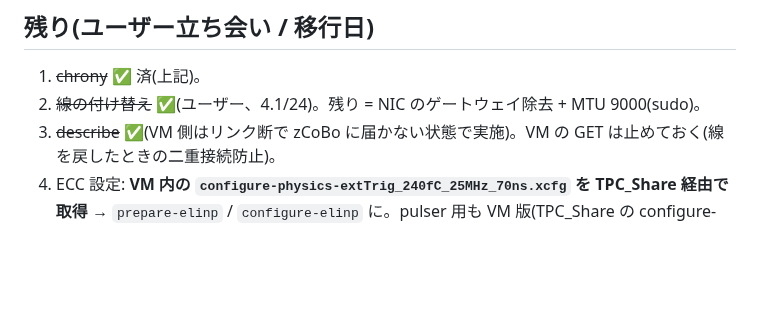
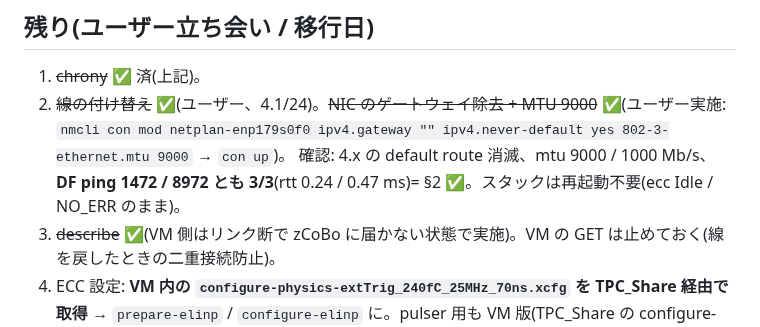
Before and after one commit to aogaki/tpcdaq-rs, a Markdown page: TODO/107_elitpc_host_setup.md, the part around the change. Rendered like a GitHub page; blank space fills up the shorter version.

Commit message:
107: zCoBo 直結 NIC 修正 ✅(ゲートウェイ除去・MTU 9000、DF ping 8972 通過)
Co-Authored-By: Claude Opus 5.5 <noreply@anthropic.com>

```diff
--- a/TODO/107_elitpc_host_setup.md
+++ b/TODO/107_elitpc_host_setup.md
@@ -114,7 +114,9 @@ Last offset −7.3 ms、`Leap status: Normal`、`timedatectl` = `System clock sy
 ## 残り(ユーザー立ち会い / 移行日)
 
 1. ~~chrony~~ ✅ 済(上記)。
-2. ~~線の付け替え~~ ✅(ユーザー、4.1/24)。残り = NIC のゲートウェイ除去 + MTU 9000(sudo)。
+2. ~~線の付け替え~~ ✅(ユーザー、4.1/24)。~~NIC のゲートウェイ除去 + MTU 9000~~ ✅(ユーザー実施:
+   `nmcli con mod netplan-enp179s0f0 ipv4.gateway "" ipv4.never-default yes 802-3-ethernet.mtu 9000` → `con up`)。
+   確認: 4.x の default route 消滅、mtu 9000 / 1000 Mb/s、**DF ping 1472 / 8972 とも 3/3**(rtt 0.24 / 0.47 ms)= §2 ✅。スタックは再起動不要(ecc Idle / NO_ERR のまま)。
 3. ~~describe~~ ✅(VM 側はリンク断で zCoBo に届かない状態で実施)。VM の GET は止めておく(線を戻したときの二重接続防止)。
 4. ECC 設定: **VM 内の `configure-physics-extTrig_240fC_25MHz_70ns.xcfg` を TPC_Share 経由で取得** → `prepare-elinp` / `configure-elinp` に。pulser 用も VM 版(TPC_Share の configure-pulser.xcfg、md5 86a8ab10)と GDED 版(e1043496)が違う。
 5. §10 疎通: DF ping 8972 → パルサー run → `/srv/tpcdaq/run0001/` の graw + ROOT → UI → stop/reset の walk-back。
```
